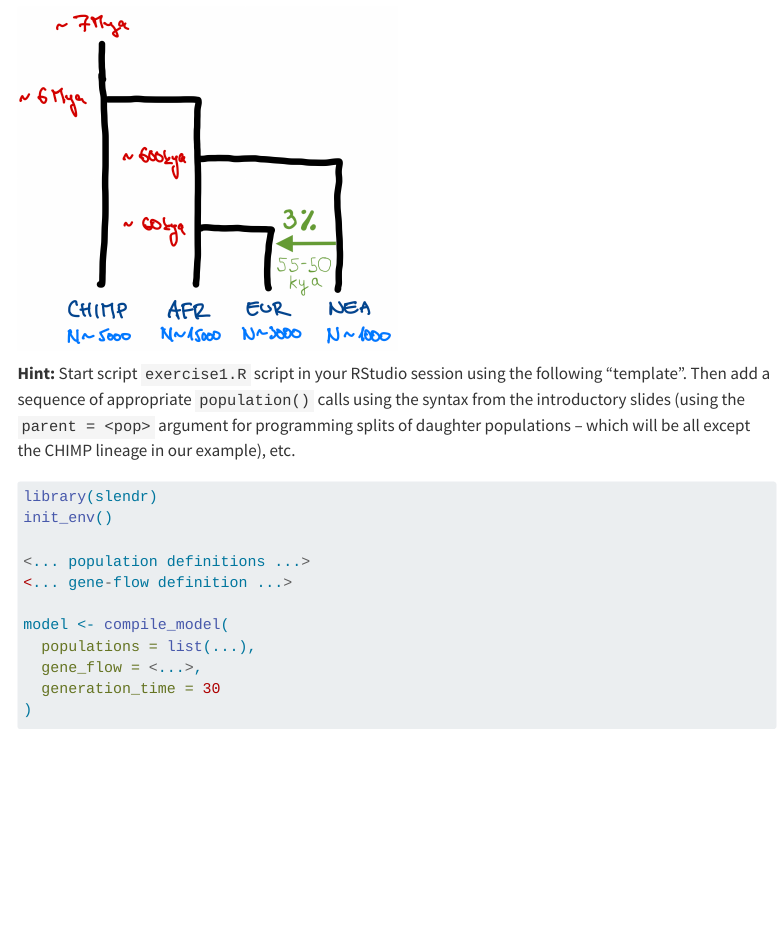
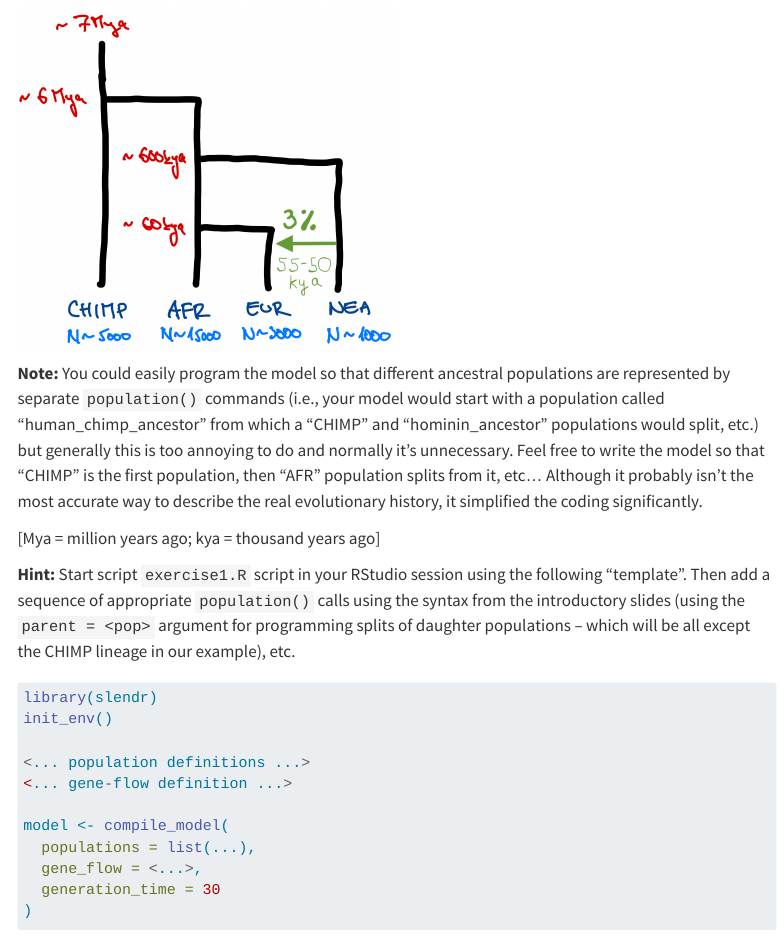
Before and after one commit to bodkan/cesky-krumlov-2025, a Quarto document (exercises.qmd): the page in a window 1100 px wide, from 3470 px down. Rendered offline with R 4.5, knitr and Pandoc in place of Quarto, with nearby package versions; some code elsewhere in the file could not run offline; menus at the side of the page are left out; long lines of code are wrapped.

Commit message:
Update exercises

```diff
--- a/exercises.qmd
+++ b/exercises.qmd
@@ -333,6 +333,20 @@ ability.)
 
 ![](images/intro_model1.png){width="50%"}
 
+::: {.aside}
+**Note:** You could easily program the model so that different ancestral
+populations are represented by separate `population()` commands (i.e.,
+your model would start with a population called "human_chimp_ancestor" from
+which a "CHIMP" and "hominin_ancestor" populations would split, etc.) but
+generally this is too annoying to do and normally it's unnecessary. Feel free
+to write the model so that "CHIMP" is the first population, then "AFR" population
+splits from it, etc... Although it probably isn't the most accurate way to
+describe the real evolutionary history, it simplified the coding significantly.
+
+[Mya = million years ago;  kya = thousand years ago]
+:::
+
+
 **Hint:** Start script `exercise1.R` script in your RStudio session using the following "template". Then add a sequence of appropriate `population()` calls using
 the syntax from the introductory slides (using the `parent = <pop>` argument
 for programming splits of daughter populations -- which will be all except
```
